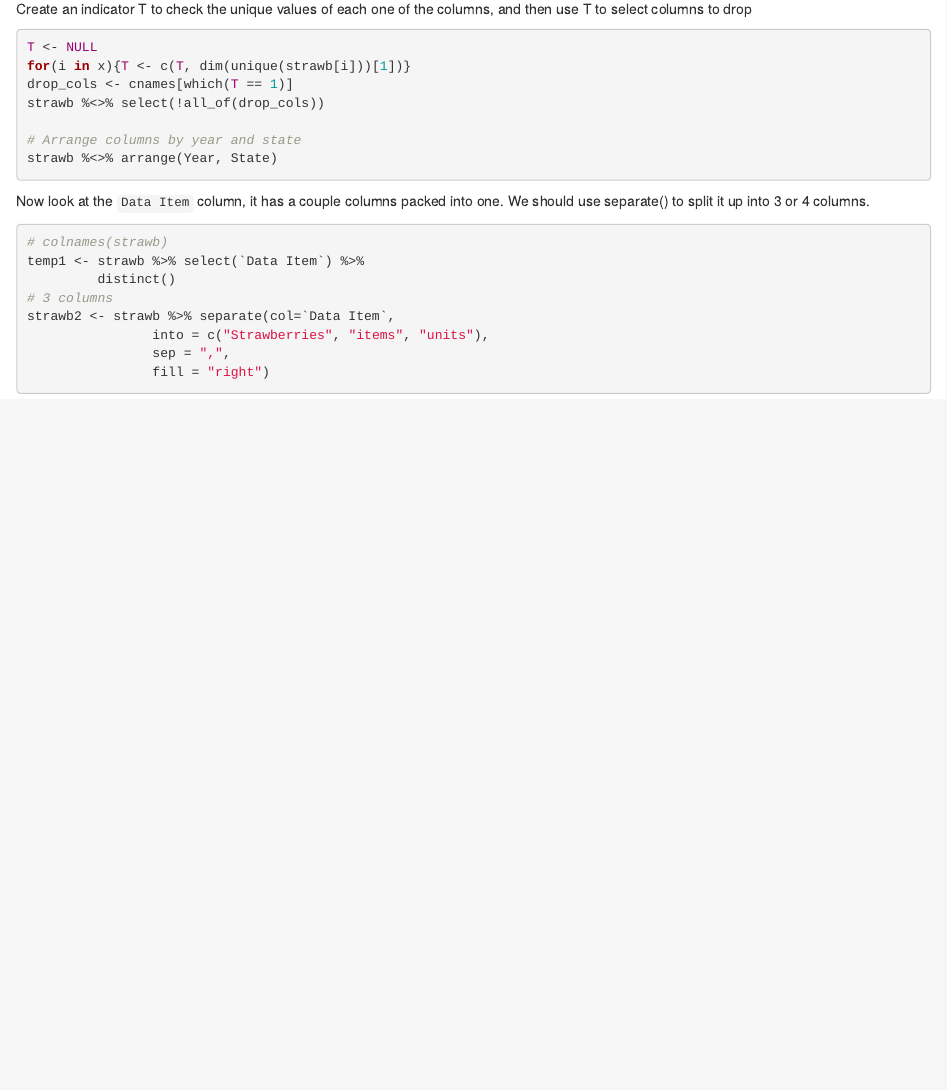
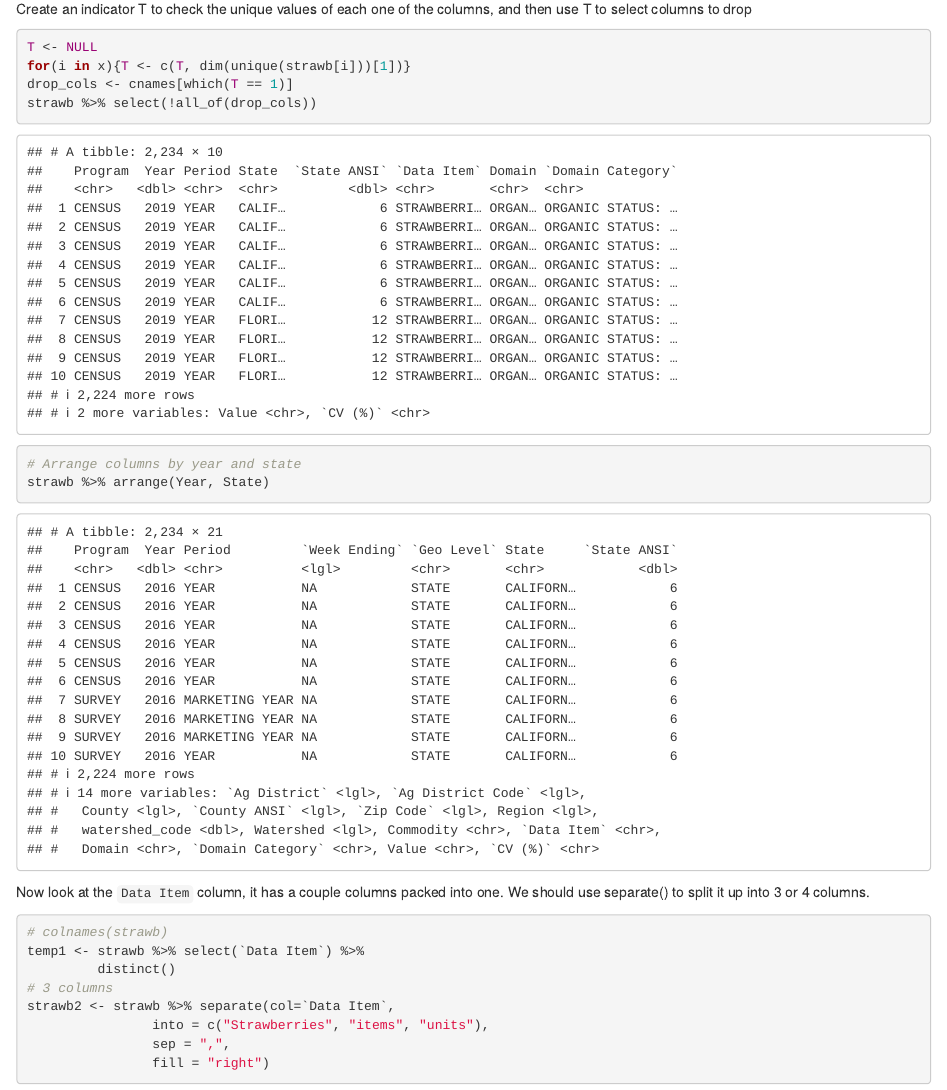
Before and after one commit to MSSP2022MA615/midterm-project-strawberry, an R Markdown document (midterm project.Rmd): the page in a window 1100 px wide, from 370 px down. Rendered offline with R 4.5, knitr and Pandoc, with nearby package versions; some code elsewhere in the file could not run offline.

Commit message:
4th commit
fix typo

````diff
--- a/midterm project.Rmd
+++ b/midterm project.Rmd
@@ -29,10 +29,10 @@ Create an indicator T to check the unique values of each one of the columns, and
 T <- NULL
 for(i in x){T <- c(T, dim(unique(strawb[i]))[1])}
 drop_cols <- cnames[which(T == 1)]
-strawb %<>% select(!all_of(drop_cols))
+strawb %>% select(!all_of(drop_cols))
 
 # Arrange columns by year and state
-strawb %<>% arrange(Year, State)
+strawb %>% arrange(Year, State)
 
 ```
 
````
